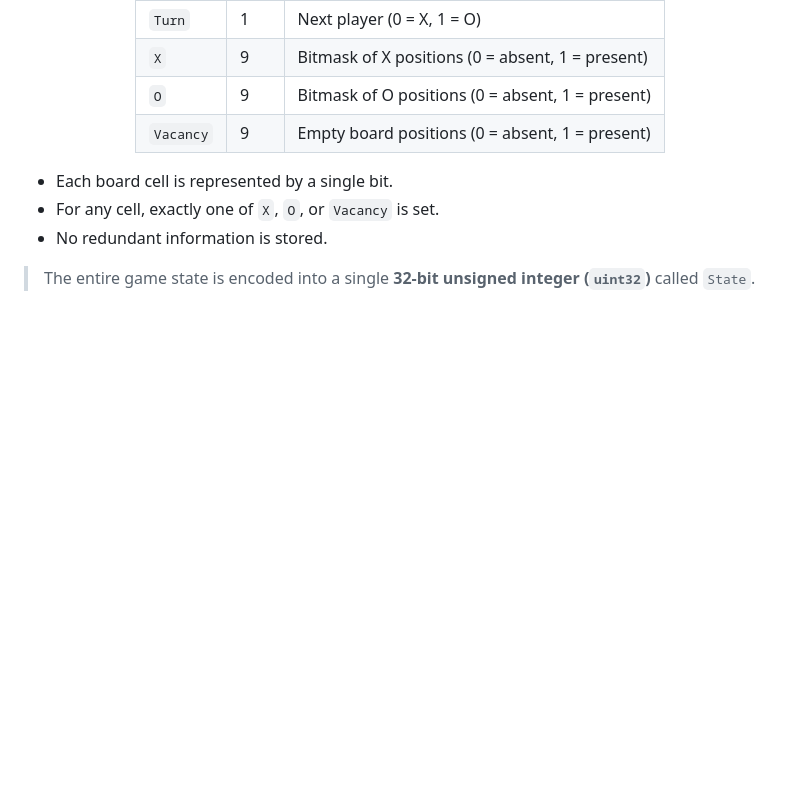
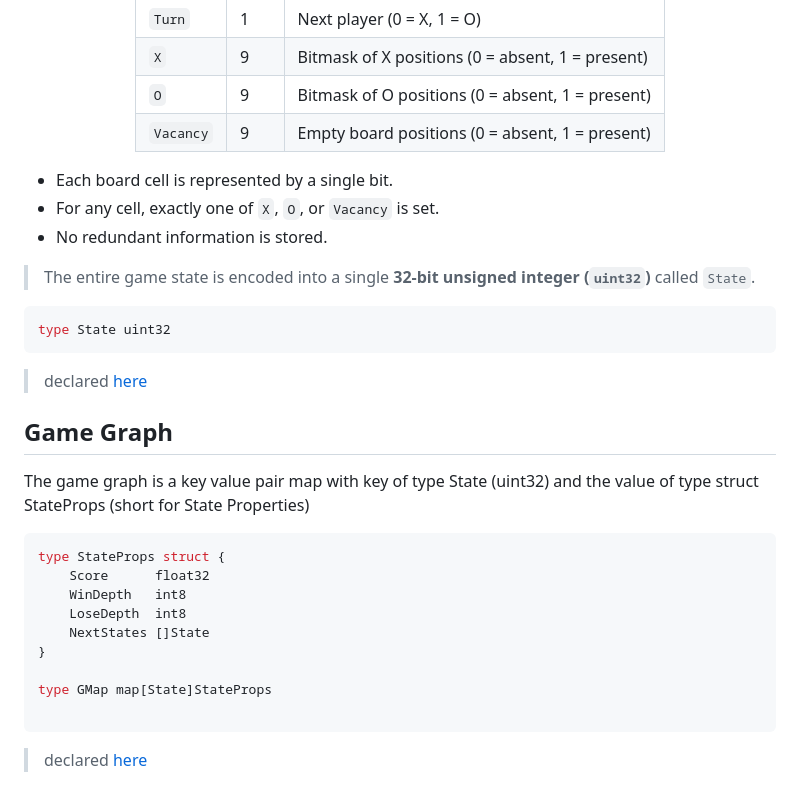
Before and after one commit to utkarsh-naman/3T, a Markdown page: Docs/docs.md, the part around one of its changes. Drawn GitHub-style; blank space fills up the shorter version.

Commit message:
updated documentation

````diff
--- a/Docs/docs.md
+++ b/Docs/docs.md
@@ -121,3 +121,25 @@ So, we utilize the 32 bit resource completely.
 - No redundant information is stored.
 
 >The entire game state is encoded into a single **32-bit unsigned integer (`uint32`)** called `State`.
+
+```go
+type State uint32
+```
+>declared [here](../src/model/structure.go#L7)
+## Game Graph
+
+The game graph is a key value pair map with key of type State (uint32)
+and the value of type struct StateProps (short for State Properties)
+
+```go
+type StateProps struct {
+	Score      float32
+	WinDepth   int8
+	LoseDepth  int8
+	NextStates []State
+}
+
+type GMap map[State]StateProps
+
+```
+>declared [here](../src/model/map.go#L11-18)
````
Also changed, not shown: other parts of Docs/docs.md (+2 -2 lines).
